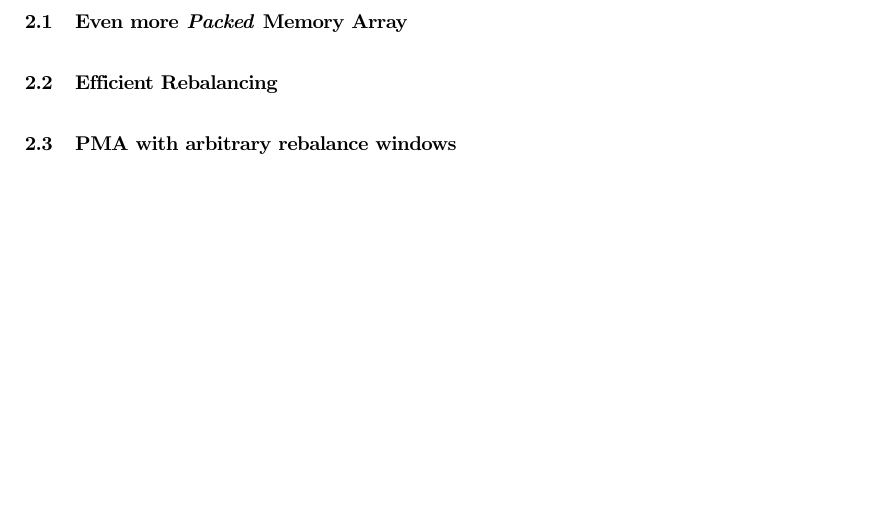
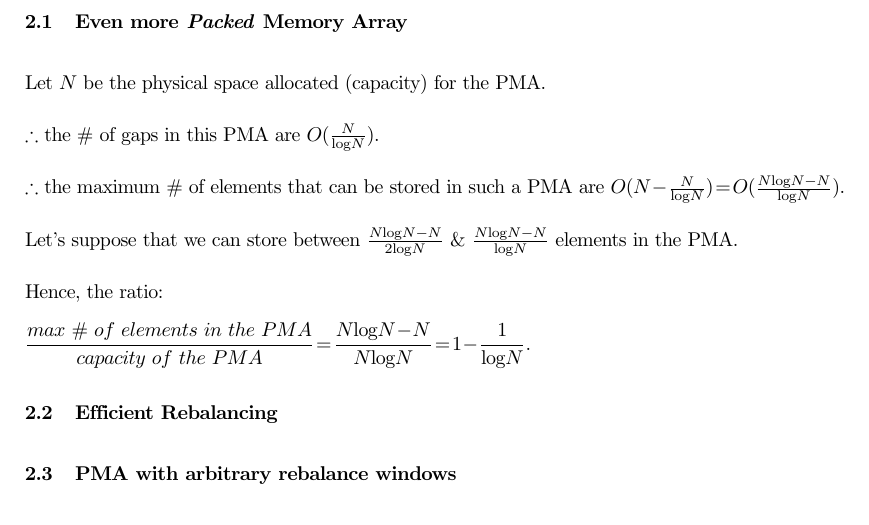
Before and after one commit to reddragon/cse638, a LaTeX document (hw/h3/h3.tex): part of page 7 of 13 before the commit and part of page 8 of 14 after it, cut so that both start at the same text. Compiled offline with pdfLaTeX.

Commit message:
Finish up last part of Q3 and start Q4

```diff
--- a/hw/h3/h3.tex
+++ b/hw/h3/h3.tex
@@ -210,3 +231,17 @@ relative order, we just check the relative ordering of their
+Let $N$ be the physical space allocated (capacity) for the PMA.
+
+$\therefore$ the \# of gaps in this PMA are $O(\frac{N}{\log{N}})$.
+
+$\therefore$ the maximum \# of elements that can be stored in such a
+PMA are $O(N - \frac{N}{\log{N}}) = O(\frac{N\log{N} - N}{\log{N}})$.
+
+Let's suppose that we can store between $\frac{N\log{N} - N}{2\log{N}}$ \&
+$\frac{N\log{N} - N}{\log{N}}$ elements in the PMA.
+
+Hence, the ratio:
+
+$\dfrac{max\ \#\ of\ elements\ in\ the\ PMA}{capacity\ of\ the\ PMA}
+= \dfrac{N\log{N} - N}{N\log{N}} = 1 - \dfrac{1}{\log{N}}$.
 
 \subsection{Efficient Rebalancing}
 
```
Also changed, not shown: hw/h3/h3.tex (21 more changed lines).
